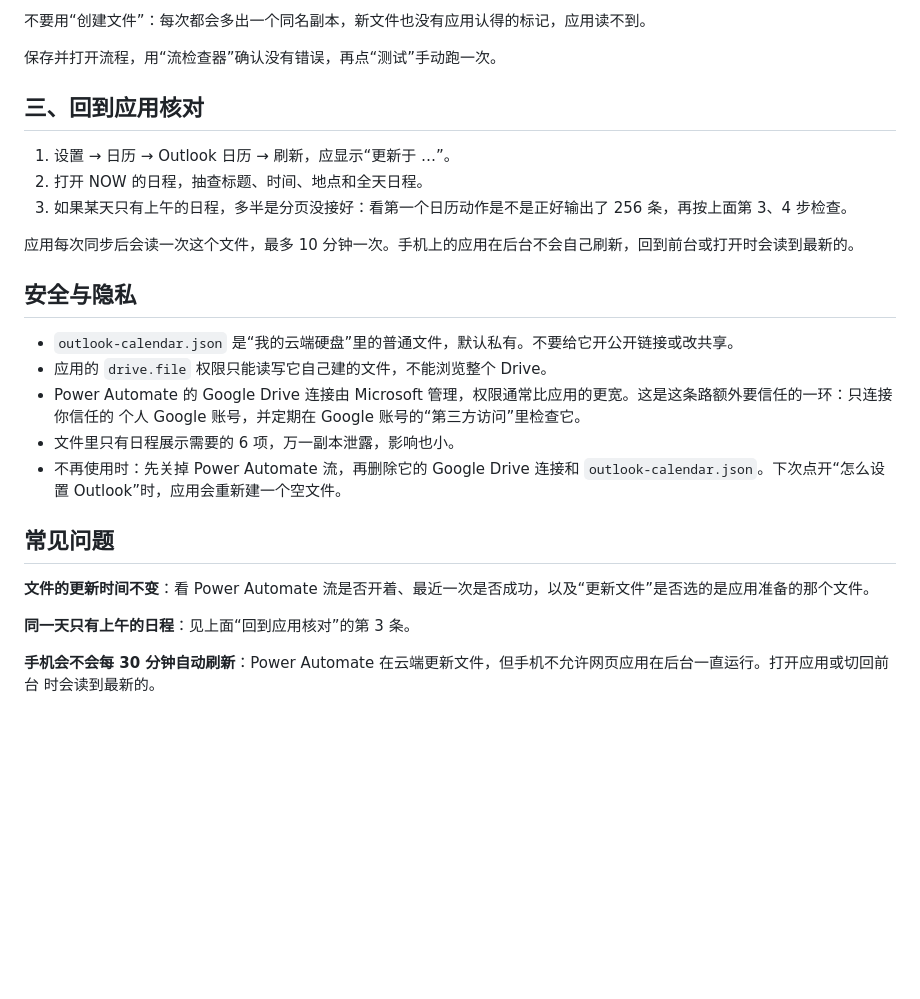
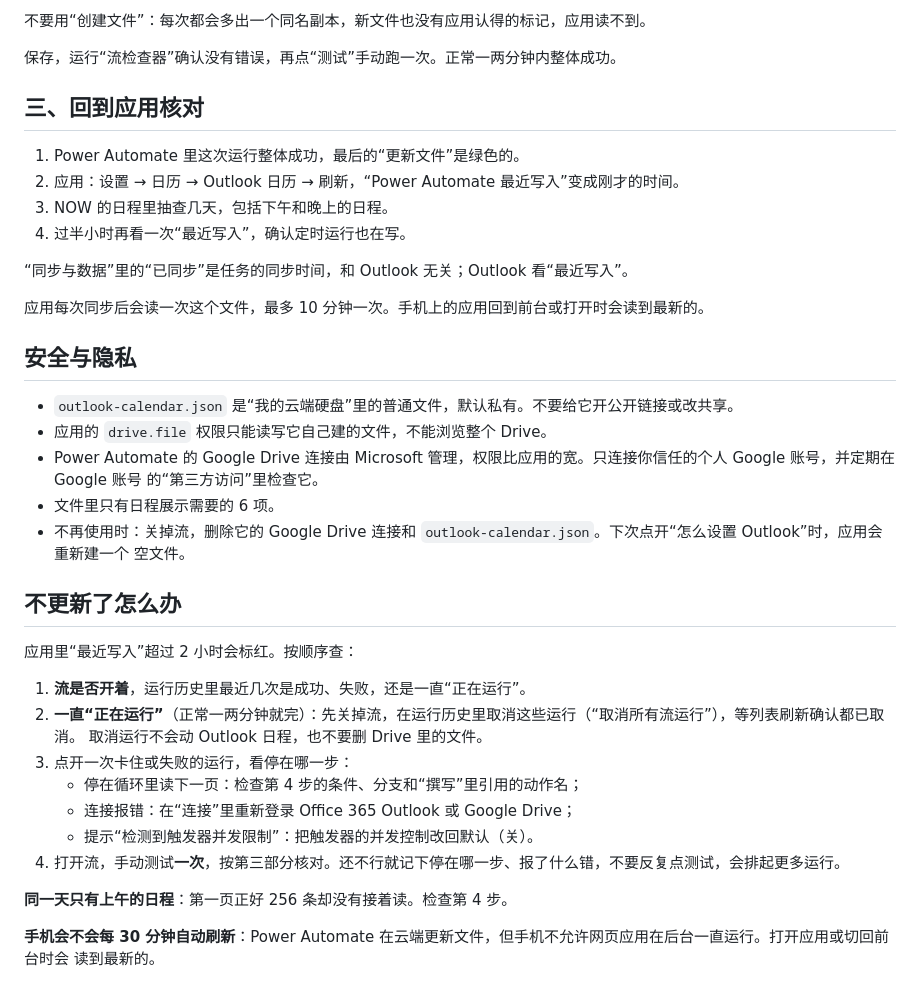
Before and after one commit to Zhihua-Lee/attention-planner, a Markdown page: docs/outlook-setup.md, the part around one of its changes. Drawn GitHub-style; blank space fills up the shorter version.

```diff
--- a/docs/outlook-setup.md
+++ b/docs/outlook-setup.md
@@ -105,31 +116,43 @@ Google Drive 的“更新文件”：
 
 不要用“创建文件”：每次都会多出一个同名副本，新文件也没有应用认得的标记，应用读不到。
 
-保存并打开流程，用“流检查器”确认没有错误，再点“测试”手动跑一次。
+保存，运行“流检查器”确认没有错误，再点“测试”手动跑一次。正常一两分钟内整体成功。
 
 ## 三、回到应用核对
 
-1. 设置 → 日历 → Outlook 日历 → 刷新，应显示“更新于 …”。
-2. 打开 NOW 的日程，抽查标题、时间、地点和全天日程。
-3. 如果某天只有上午的日程，多半是分页没接好：看第一个日历动作是不是正好输出了 256 条，再按上面第 3、4 步检查。
+1. Power Automate 里这次运行整体成功，最后的“更新文件”是绿色的。
+2. 应用：设置 → 日历 → Outlook 日历 → 刷新，“Power Automate 最近写入”变成刚才的时间。
+3. NOW 的日程里抽查几天，包括下午和晚上的日程。
+4. 过半小时再看一次“最近写入”，确认定时运行也在写。
 
-应用每次同步后会读一次这个文件，最多 10 分钟一次。手机上的应用在后台不会自己刷新，回到前台或打开时会读到最新的。
+“同步与数据”里的“已同步”是任务的同步时间，和 Outlook 无关；Outlook 看“最近写入”。
+
+应用每次同步后会读一次这个文件，最多 10 分钟一次。手机上的应用回到前台或打开时会读到最新的。
 
 ## 安全与隐私
 
 - `outlook-calendar.json` 是“我的云端硬盘”里的普通文件，默认私有。不要给它开公开链接或改共享。
 - 应用的 `drive.file` 权限只能读写它自己建的文件，不能浏览整个 Drive。
-- Power Automate 的 Google Drive 连接由 Microsoft 管理，权限通常比应用的更宽。这是这条路额外要信任的一环：只连接你信任的
-  个人 Google 账号，并定期在 Google 账号的“第三方访问”里检查它。
-- 文件里只有日程展示需要的 6 项，万一副本泄露，影响也小。
-- 不再使用时：先关掉 Power Automate 流，再删除它的 Google Drive 连接和 `outlook-calendar.json`。下次点开“怎么设置
-  Outlook”时，应用会重新建一个空文件。
+- Power Automate 的 Google Drive 连接由 Microsoft 管理，权限比应用的宽。只连接你信任的个人 Google 账号，并定期在 Google 账号
+  的“第三方访问”里检查它。
+- 文件里只有日程展示需要的 6 项。
+- 不再使用时：关掉流，删除它的 Google Drive 连接和 `outlook-calendar.json`。下次点开“怎么设置 Outlook”时，应用会重新建一个
+  空文件。
 
-## 常见问题
+## 不更新了怎么办
 
-**文件的更新时间不变**：看 Power Automate 流是否开着、最近一次是否成功，以及“更新文件”是否选的是应用准备的那个文件。
+应用里“最近写入”超过 2 小时会标红。按顺序查：
 
-**同一天只有上午的日程**：见上面“回到应用核对”的第 3 条。
+1. **流是否开着**，运行历史里最近几次是成功、失败，还是一直“正在运行”。
+2. **一直“正在运行”**（正常一两分钟就完）：先关掉流，在运行历史里取消这些运行（“取消所有流运行”），等列表刷新确认都已取消。
+   取消运行不会动 Outlook 日程，也不要删 Drive 里的文件。
+3. 点开一次卡住或失败的运行，看停在哪一步：
+   - 停在循环里读下一页：检查第 4 步的条件、分支和“撰写”里引用的动作名；
+   - 连接报错：在“连接”里重新登录 Office 365 Outlook 或 Google Drive；
+   - 提示“检测到触发器并发限制”：把触发器的并发控制改回默认（关）。
+4. 打开流，手动测试**一次**，按第三部分核对。还不行就记下停在哪一步、报了什么错，不要反复点测试，会排起更多运行。
 
-**手机会不会每 30 分钟自动刷新**：Power Automate 在云端更新文件，但手机不允许网页应用在后台一直运行。打开应用或切回前台
-时会读到最新的。
+**同一天只有上午的日程**：第一页正好 256 条却没有接着读。检查第 4 步。
+
+**手机会不会每 30 分钟自动刷新**：Power Automate 在云端更新文件，但手机不允许网页应用在后台一直运行。打开应用或切回前台时会
+读到最新的。
```
Also changed, not shown: other parts of docs/outlook-setup.md (+44 -33 lines).
